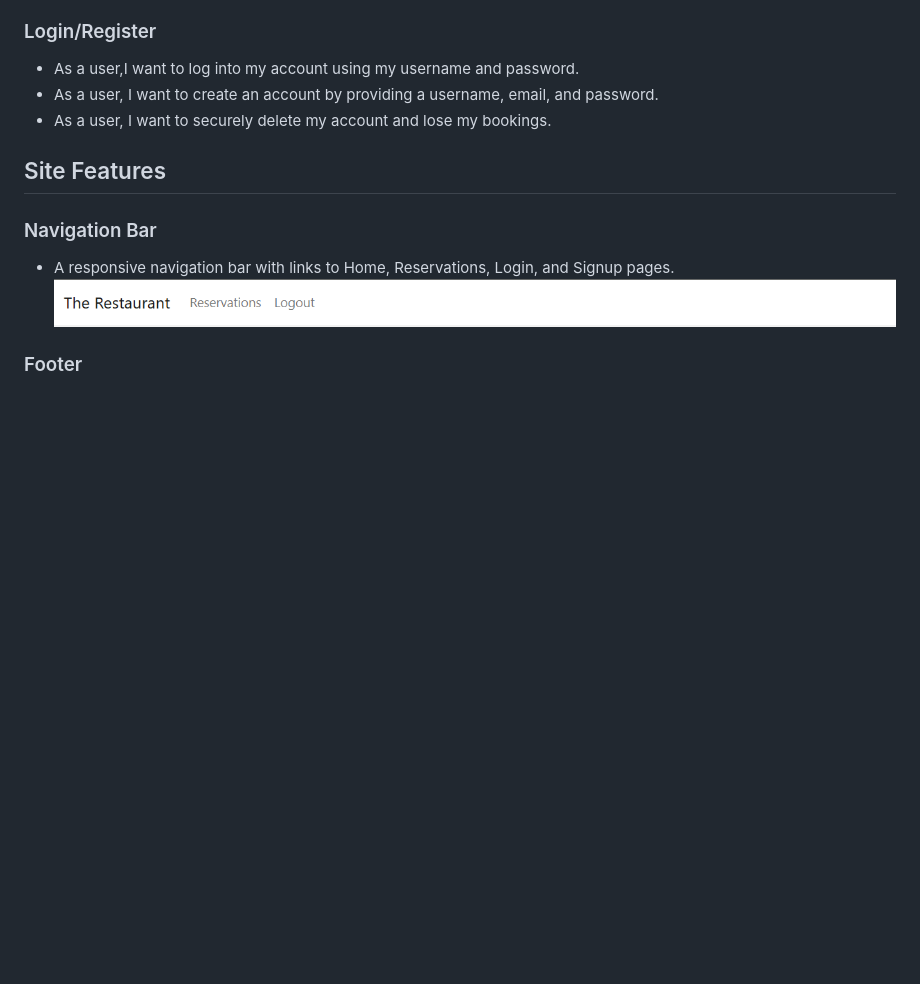
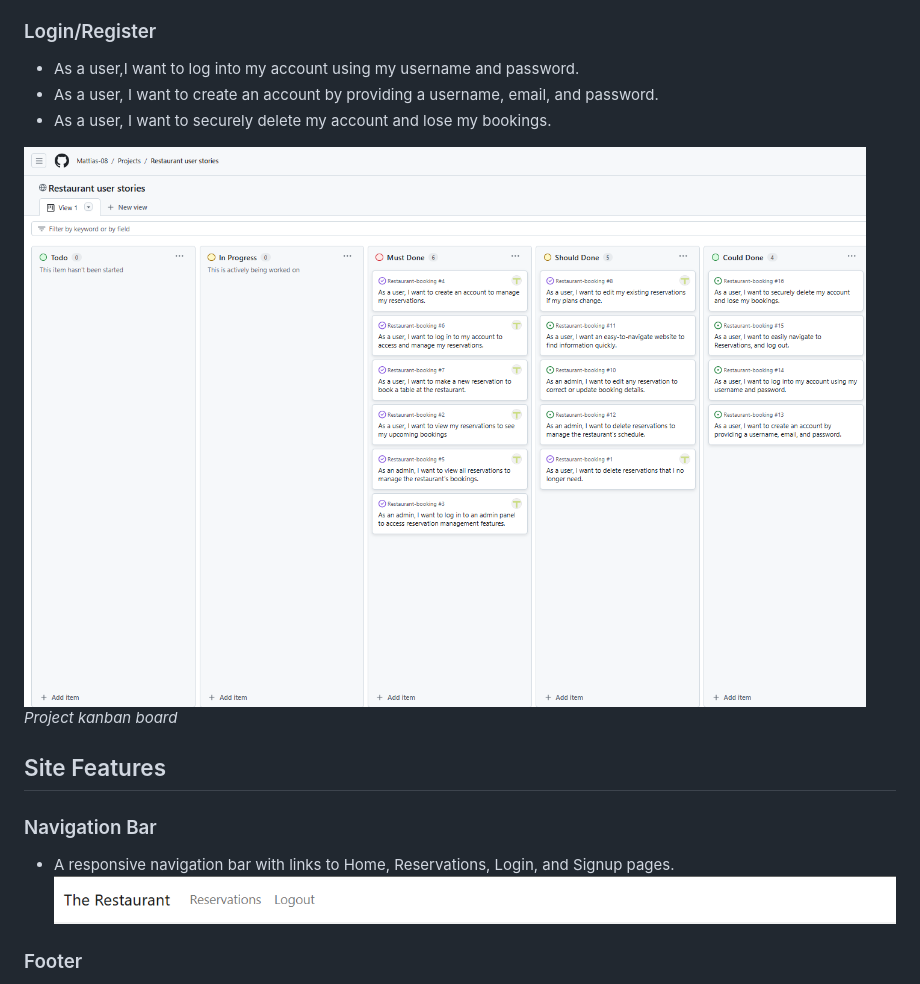
Before and after one commit to Mattias-08/Restaurant-booking, a Markdown page: README.md, the part around the change. GitHub-like rendering; pictures changed too: docs/images/kanbanboard.png (added); blank space fills up the shorter version.

```diff
--- a/README.md
+++ b/README.md
@@ -54,6 +54,9 @@ credentials are needed to access some of the websites features.
 - As a user,I want to log into my account using my username and password.
 - As a user, I want to create an account by providing a username, email, and password.
 - As a user, I want to securely delete my account and lose my bookings.
+
+![Booking project board](/docs/images/kanbanboard.png)
+*Project kanban board*
 
 ## Site Features
 
```
Also changed, not shown: TESTING.md (added).
